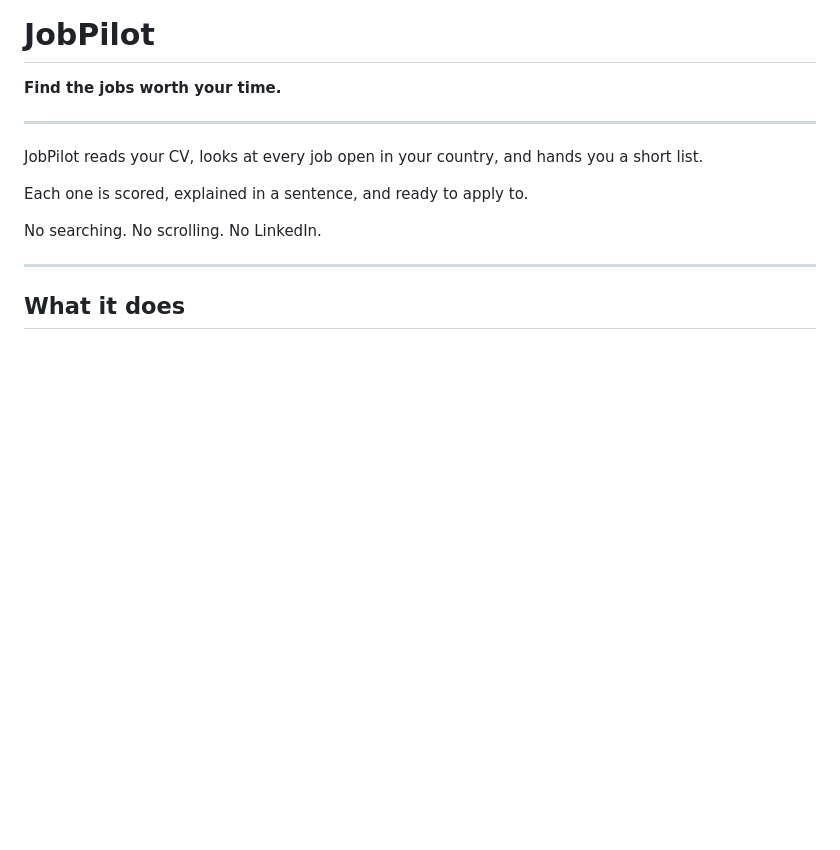
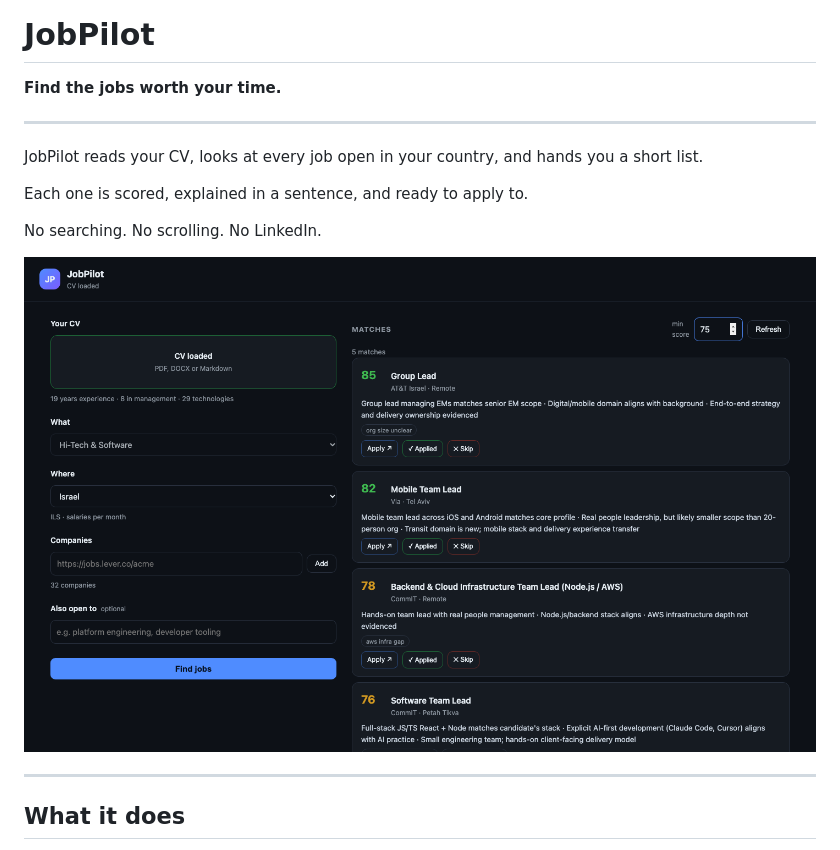
Before and after one commit to michaelavoyan/JobPilot, a Markdown page: README.md, the part around the change. Rendered like a GitHub page; pictures changed too: docs/screenshot.png (added); blank space fills up the shorter version.

```diff
--- a/README.md
+++ b/README.md
@@ -9,6 +9,8 @@ JobPilot reads your CV, looks at every job open in your country, and hands you a
 Each one is scored, explained in a sentence, and ready to apply to.
 
 No searching. No scrolling. No LinkedIn.
+
+![JobPilot](docs/screenshot.png)
 
 ---
 
```
Also changed, not shown: 8 other files.
